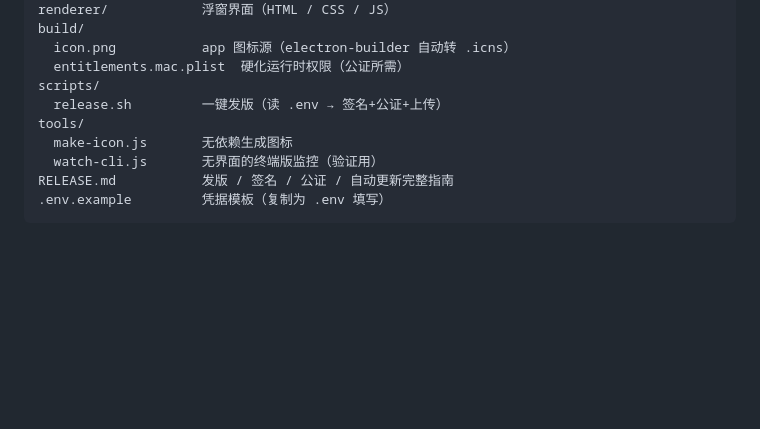
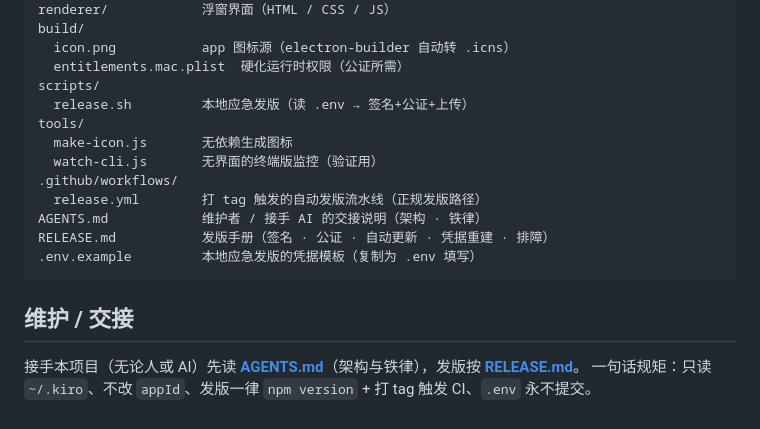
Before and after one commit to DamonAmber/kiro-task-monitor, a Markdown page: README.md, the part around the change. GitHub-like rendering; blank space fills up the shorter version.

Commit message:
docs: 发版手册对齐 GitHub Actions 流程，新增 AGENTS.md 交接说明（架构·铁律·凭据重建·排障）

````diff
--- a/README.md
+++ b/README.md
@@ -128,10 +128,18 @@ build/
   icon.png           app 图标源（electron-builder 自动转 .icns）
   entitlements.mac.plist  硬化运行时权限（公证所需）
 scripts/
-  release.sh         一键发版（读 .env → 签名+公证+上传）
+  release.sh         本地应急发版（读 .env → 签名+公证+上传）
 tools/
   make-icon.js       无依赖生成图标
   watch-cli.js       无界面的终端版监控（验证用）
-RELEASE.md           发版 / 签名 / 公证 / 自动更新完整指南
-.env.example         凭据模板（复制为 .env 填写）
+.github/workflows/
+  release.yml        打 tag 触发的自动发版流水线（正规发版路径）
+AGENTS.md            维护者 / 接手 AI 的交接说明（架构 · 铁律）
+RELEASE.md           发版手册（签名 · 公证 · 自动更新 · 凭据重建 · 排障）
+.env.example         本地应急发版的凭据模板（复制为 .env 填写）
 ```
+
+## 维护 / 交接
+
+接手本项目（无论人或 AI）先读 **[AGENTS.md](./AGENTS.md)**（架构与铁律），发版按 **[RELEASE.md](./RELEASE.md)**。
+一句话规矩：只读 `~/.kiro`、不改 `appId`、发版一律 `npm version` + 打 tag 触发 CI、`.env` 永不提交。
````
Also changed, not shown: AGENTS.md (added, +56 -0 lines), RELEASE.md (+135 -59 lines).
